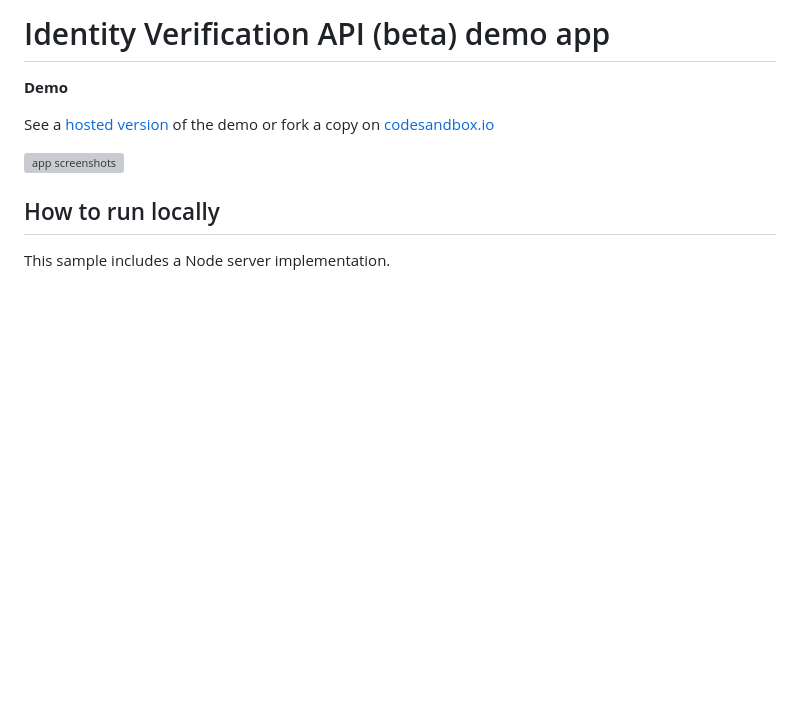
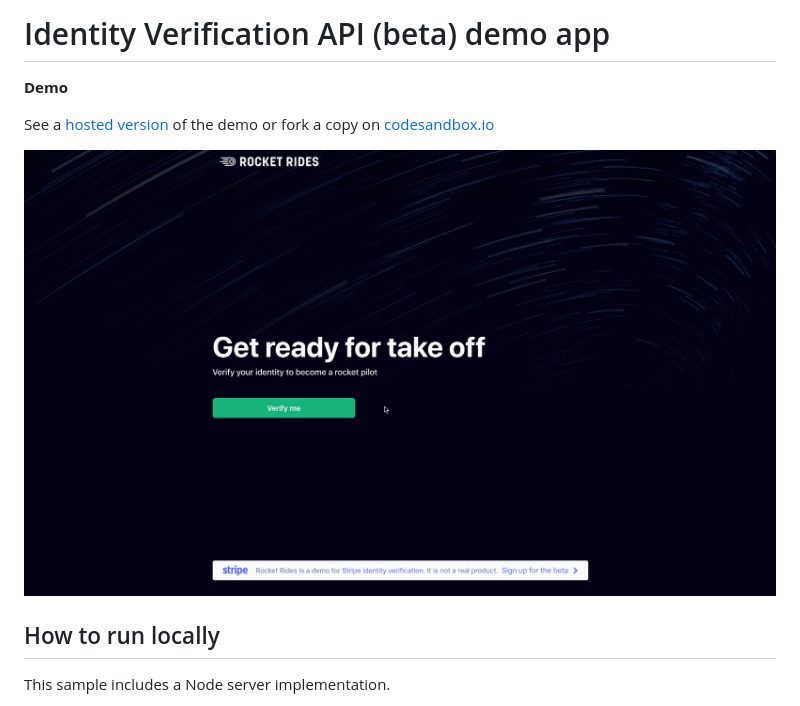
Before and after one commit to stripe-archive/identity-verification, a Markdown page: README.md, the part around the change. Rendered like a GitHub page; pictures changed too: screenshots/demo_app.gif (added); blank space fills up the shorter version; grey boxes are pictures that could not be loaded.

Commit message:
update screen recording

```diff
--- a/README.md
+++ b/README.md
@@ -4,7 +4,7 @@
 
 See a [hosted version](https://khw77.sse.codesandbox.io/) of the demo or fork a copy on [codesandbox.io](https://codesandbox.io/s/stripe-identity-verification-v2-khw77)
 
-![app screenshots](./screenshots/pages.png)
+![demo app recording](./screenshots/demo_app.gif)
 
 ## How to run locally
 
```
